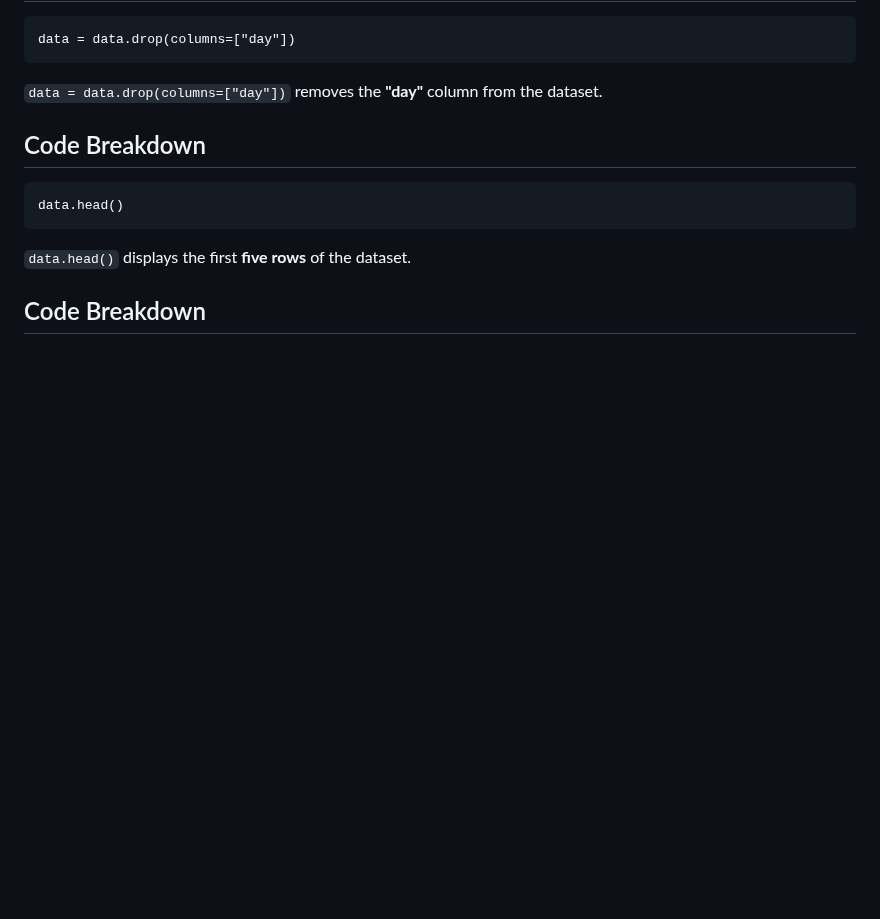
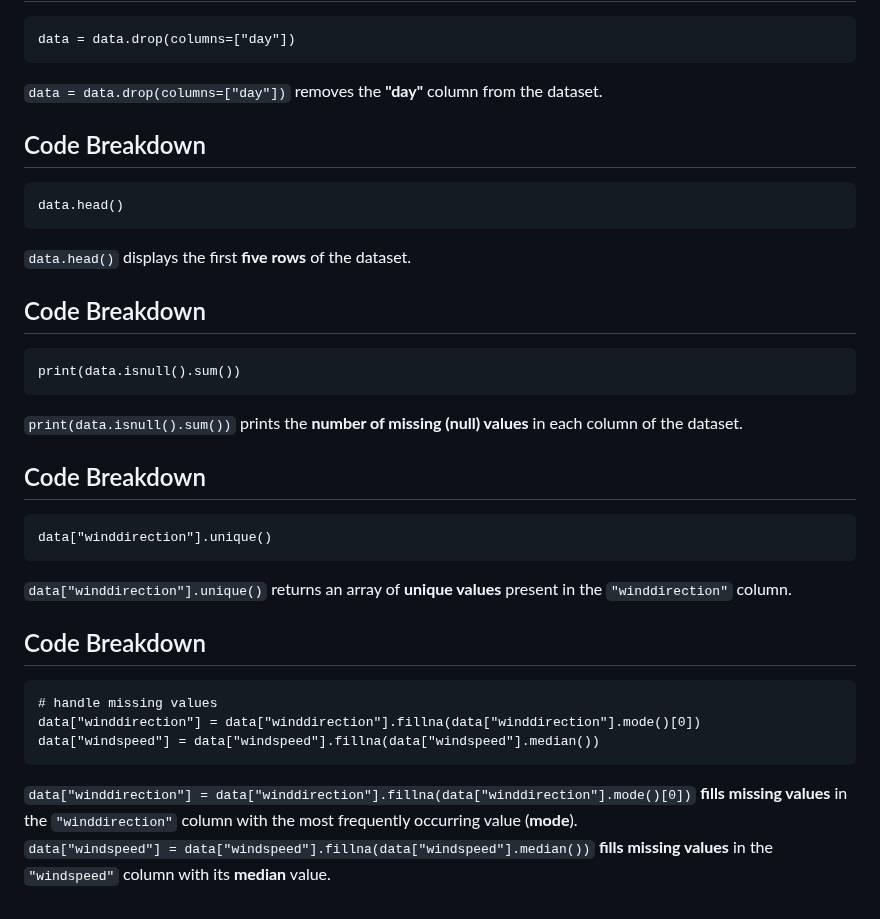
Before and after one commit to dhanuvagman006/RainPrediction, a Markdown page: Rainpred.md, the part around the change. Rendered like a GitHub page; blank space fills up the shorter version.

Commit message:
Amshu's done

````diff
--- a/Rainpred.md
+++ b/Rainpred.md
@@ -92,6 +92,27 @@ data.head()
 `data.head()` displays the first **five rows** of the dataset.
 
 ## Code Breakdown
+```
+print(data.isnull().sum())
+```
+`print(data.isnull().sum())` prints the **number of missing (null) values** in each column of the dataset.
+
+## Code Breakdown
+```
+data["winddirection"].unique()
+```
+`data["winddirection"].unique()` returns an array of **unique values** present in the `"winddirection"` column.
+
+## Code Breakdown
+```
+# handle missing values
+data["winddirection"] = data["winddirection"].fillna(data["winddirection"].mode()[0])
+data["windspeed"] = data["windspeed"].fillna(data["windspeed"].median())
+```
+`data["winddirection"] = data["winddirection"].fillna(data["winddirection"].mode()[0])` **fills missing values** in the `"winddirection"` column with the most frequently occurring value (**mode**).\
+`data["windspeed"] = data["windspeed"].fillna(data["windspeed"].median())` **fills missing values** in the `"windspeed"` column with its **median** value.
+
+
 
 <!-- Amshu start from here and explain what happens to the above code here -->
 
````
